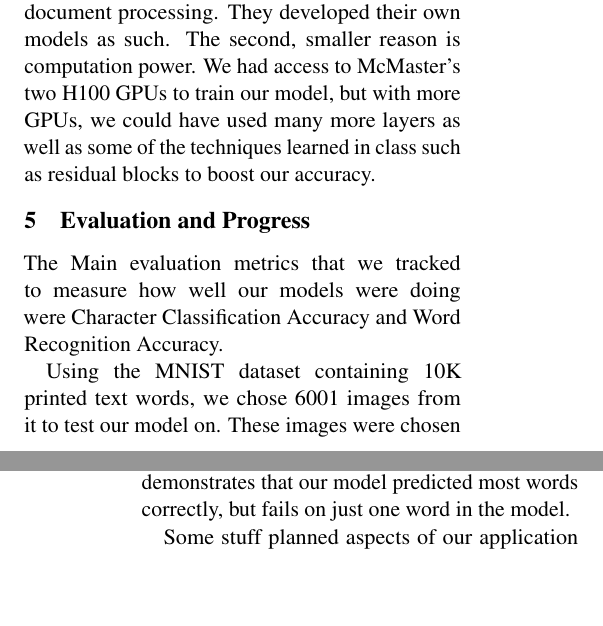
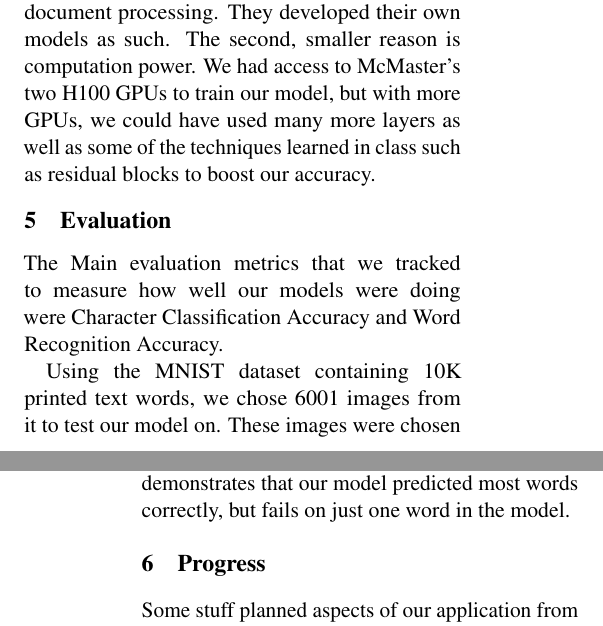
Before and after one commit to PourquoiEstTu/ocr, a LaTeX document (report-tex/main.tex): two parts of the columns of pages 3 and 4 of 6, joined at a grey line, cut so that both start at the same text, the shorter picture padded with empty space. Compiled offline with pdfLaTeX.

Commit message:
split progress and eval

```diff
--- a/report-tex/main.tex
+++ b/report-tex/main.tex
@@ -309,13 +309,14 @@ blocks to boost our accuracy.
 
 % Our initial model was implemented using Pytorch using a Convolutional Neural Network
 
-\section{Evaluation and Progress}
+\section{Evaluation}
 The Main evaluation metrics that we tracked to measure how well our models were doing were Character Classification Accuracy and Word Recognition Accuracy.
 
 Using the MNIST dataset containing 10K printed text words, we chose 6001 images from it to test our model on. These images were chosen from which ones resulted in a "valid word segmentation". We determined this by running our word segmentation code upon it, and if the number of segmented images returns from it matched the amount of letters in the images label, it was a valid word segmentation. This means that our word segmentation algorithm failed to accurately segment 3999 of the images.
 
 Running our CNN model on these 6001 images of printed text resulted in a 3224 words predicted correctly and therefore achieved a 53.72\% accuracy. Another metric that we tracked was how many words did the model calculate "partially correct", in other words, if we allow 1 character to be incorrectly predicted. The results obtained are that the model predicts 4699 of the words "partially correct", giving a accuracy of 78.3\%. This demonstrates that our model predicted most words correctly, but fails on just one word in the model.
 
+\section{Progress}
 Some stuff planned aspects of our application from the progress report did get changed as we
 did not develop the "command line application" plan for the front end that we had originally envisioned.
 This is due to us not having enough time and therefore choosing to prioritize improving our model structure.
```
